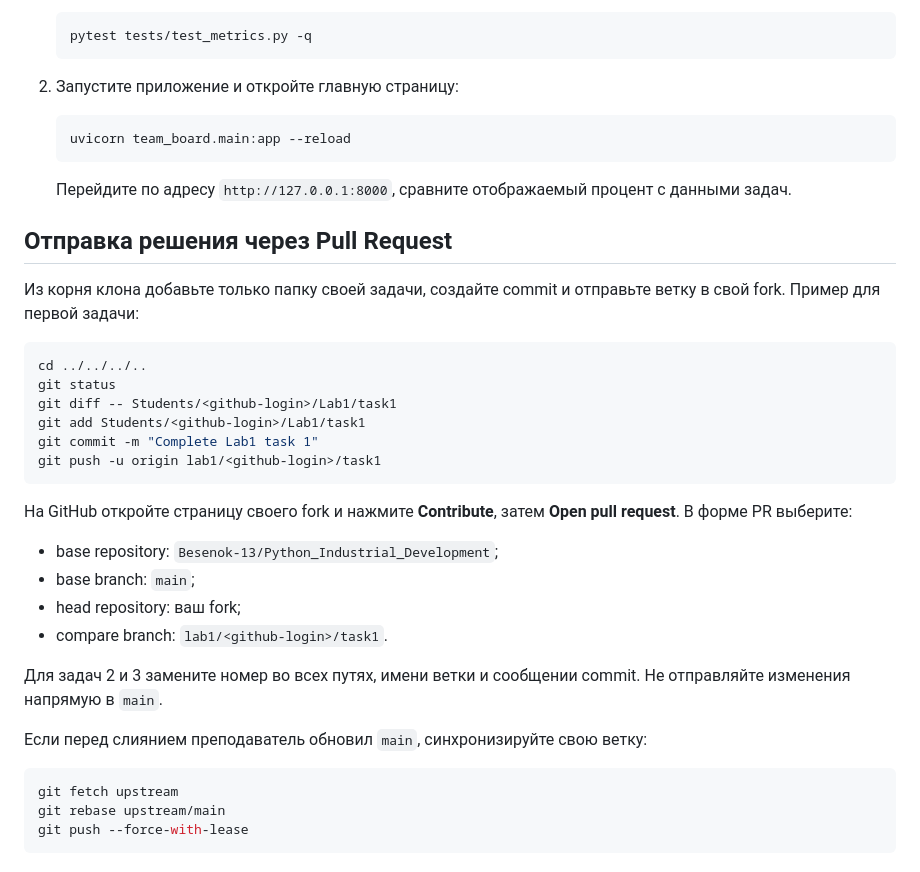
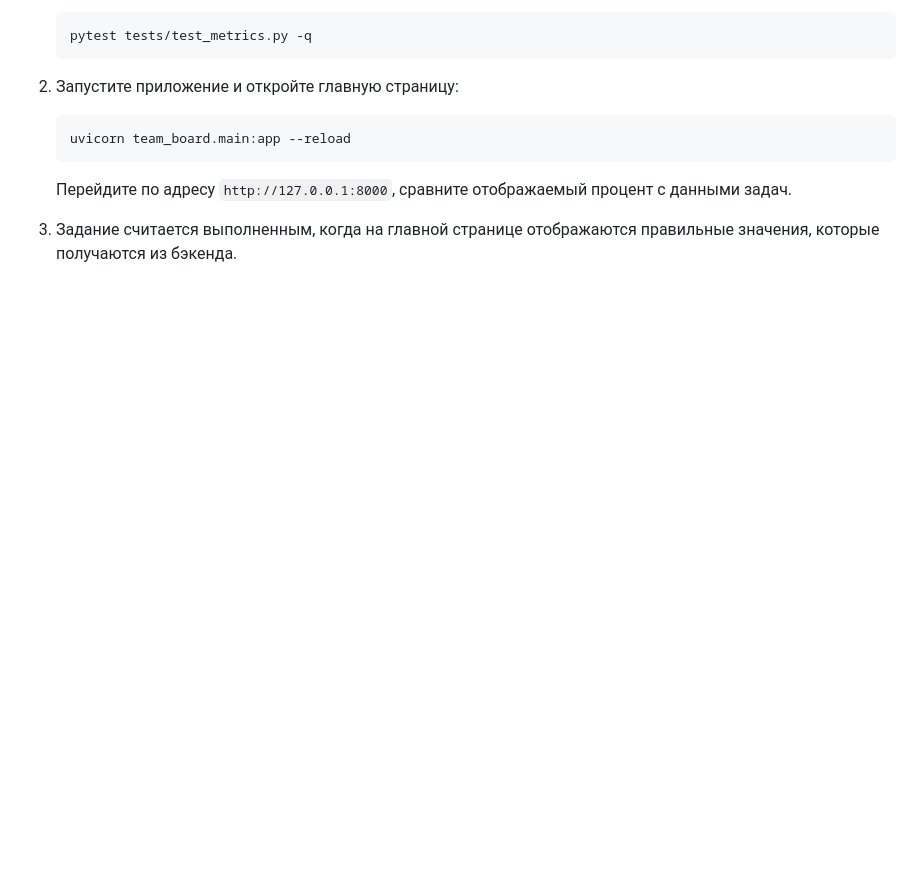
Before and after one commit to Besenok-13/Python_Industrial_Development, a Markdown page: Labs/Lab1/AboutTask.md, the part around one of its changes. Drawn GitHub-style; blank space fills up the shorter version.

````diff
--- a/Labs/Lab1/AboutTask.md
+++ b/Labs/Lab1/AboutTask.md
@@ -125,36 +74,4 @@ source .venv/bin/activate
    Перейдите по адресу `http://127.0.0.1:8000`, сравните отображаемый процент
    с данными задач.
 
-
-## Отправка решения через Pull Request
-
-Из корня клона добавьте только папку своей задачи, создайте commit и отправьте
-ветку в свой fork. Пример для первой задачи:
-
-```bash
-cd ../../../..
-git status
-git diff -- Students/<github-login>/Lab1/task1
-git add Students/<github-login>/Lab1/task1
-git commit -m "Complete Lab1 task 1"
-git push -u origin lab1/<github-login>/task1
-```
-
-На GitHub откройте страницу своего fork и нажмите **Contribute**, затем
-**Open pull request**. В форме PR выберите:
-
-- base repository: `Besenok-13/Python_Industrial_Development`;
-- base branch: `main`;
-- head repository: ваш fork;
-- compare branch: `lab1/<github-login>/task1`.
-
-Для задач 2 и 3 замените номер во всех путях, имени ветки и сообщении commit.
-Не отправляйте изменения напрямую в `main`.
-
-Если перед слиянием преподаватель обновил `main`, синхронизируйте свою ветку:
-
-```bash
-git fetch upstream
-git rebase upstream/main
-git push --force-with-lease
-```
+3. Задание считается выполненным, когда на главной странице отображаются правильные значения, которые получаются из бэкенда.
````
Also changed, not shown: other parts of Labs/Lab1/AboutTask.md (+5 -56 lines), Labs/Lab1/lab1_GitHub_workflow.md (added, +359 -0 lines).
